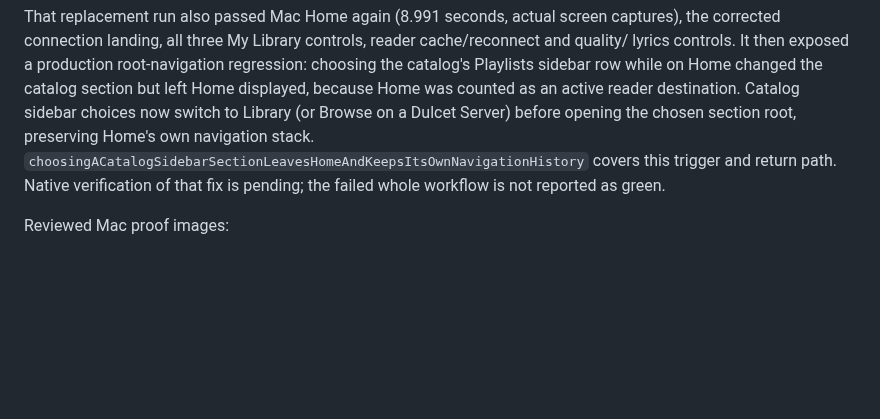
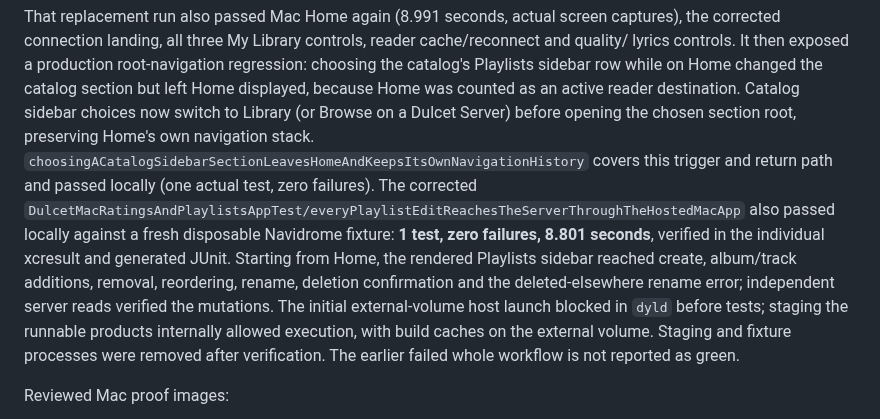
Before and after one commit to legitimate-apps/dulcet, a Markdown page: docs/evidence/listen-now.md, the part around one of its changes. GitHub-like rendering; blank space fills up the shorter version.

```diff
--- a/docs/evidence/listen-now.md
+++ b/docs/evidence/listen-now.md
@@ -164,8 +164,16 @@ Playlists sidebar row while on Home changed the catalog section but left Home di
 Home was counted as an active reader destination. Catalog sidebar choices now switch to Library
 (or Browse on a Dulcet Server) before opening the chosen section root, preserving Home's own
 navigation stack. `choosingACatalogSidebarSectionLeavesHomeAndKeepsItsOwnNavigationHistory`
-covers this trigger and return path. Native verification of that fix is pending; the failed
-whole workflow is not reported as green.
+covers this trigger and return path and passed locally (one actual test, zero failures).
+The corrected `DulcetMacRatingsAndPlaylistsAppTest/everyPlaylistEditReachesTheServerThroughTheHostedMacApp`
+also passed locally against a fresh disposable Navidrome fixture: **1 test, zero failures,
+8.801 seconds**, verified in the individual xcresult and generated JUnit. Starting from Home,
+the rendered Playlists sidebar reached create, album/track additions, removal, reordering,
+rename, deletion confirmation and the deleted-elsewhere rename error; independent server reads
+verified the mutations. The initial external-volume host launch blocked in `dyld` before tests;
+staging the runnable products internally allowed execution, with build caches on the external
+volume. Staging and fixture processes were removed after verification. The earlier failed whole
+workflow is not reported as green.
 
 Reviewed Mac proof images:
 
```
Also changed, not shown: other parts of docs/evidence/listen-now.md (+31 -1 lines), docs/evidence/listen-now/tvos-home.jpg (added), 2 other files.
